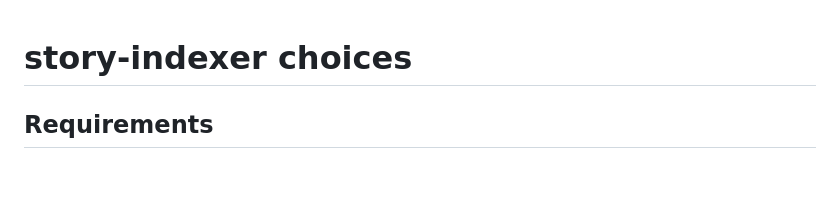
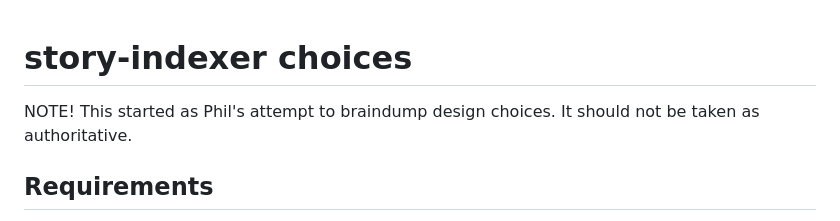
Before and after one commit to mediacloud/story-indexer, a Markdown page: doc/choices.md, the part around the change. GitHub-like rendering; blank space fills up the shorter version.

Commit message:
add that this is Phil's braindump attempt

```diff
--- a/doc/choices.md
+++ b/doc/choices.md
@@ -1,4 +1,7 @@
 # story-indexer choices
+
+NOTE!  This started as Phil's attempt to braindump design choices.
+It should not be taken as authoritative.
 
 ## Requirements
 
```
